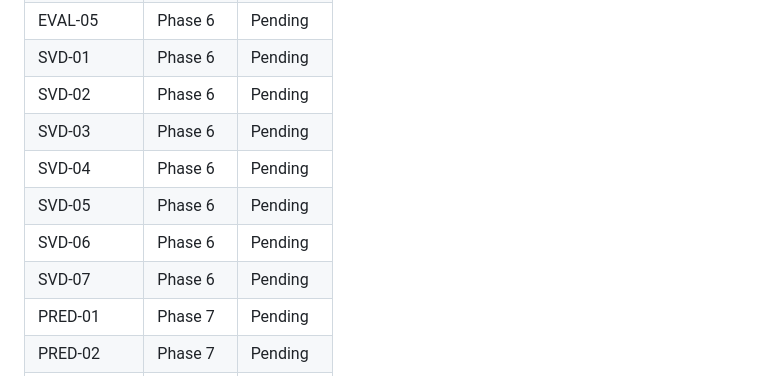
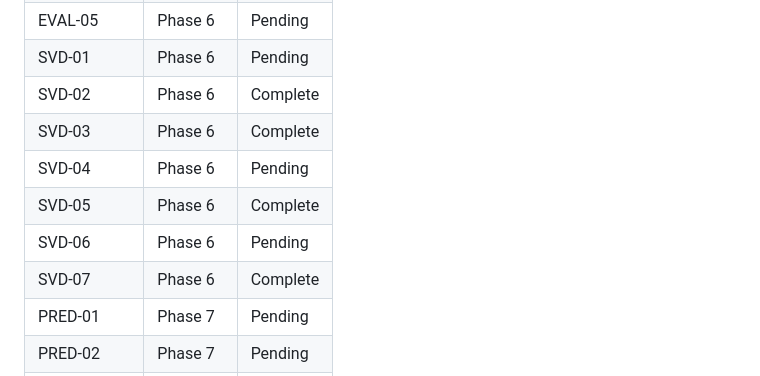
Before and after one commit to ParkerWilliams/dcsbm-transformer, a Markdown page: .planning/REQUIREMENTS.md, the part around one of its changes. GitHub-like rendering.

```diff
--- a/.planning/REQUIREMENTS.md
+++ b/.planning/REQUIREMENTS.md
@@ -160,12 +160,12 @@ Deferred to future release. Tracked but not in current roadmap.
 | EVAL-04 | Phase 6 | Pending |
 | EVAL-05 | Phase 6 | Pending |
 | SVD-01 | Phase 6 | Pending |
-| SVD-02 | Phase 6 | Pending |
-| SVD-03 | Phase 6 | Pending |
+| SVD-02 | Phase 6 | Complete |
+| SVD-03 | Phase 6 | Complete |
 | SVD-04 | Phase 6 | Pending |
-| SVD-05 | Phase 6 | Pending |
+| SVD-05 | Phase 6 | Complete |
 | SVD-06 | Phase 6 | Pending |
-| SVD-07 | Phase 6 | Pending |
+| SVD-07 | Phase 6 | Complete |
 | PRED-01 | Phase 7 | Pending |
 | PRED-02 | Phase 7 | Pending |
 | PRED-03 | Phase 7 | Pending |
```
Also changed, not shown: other parts of .planning/REQUIREMENTS.md (+4 -4 lines), 1 other file.
